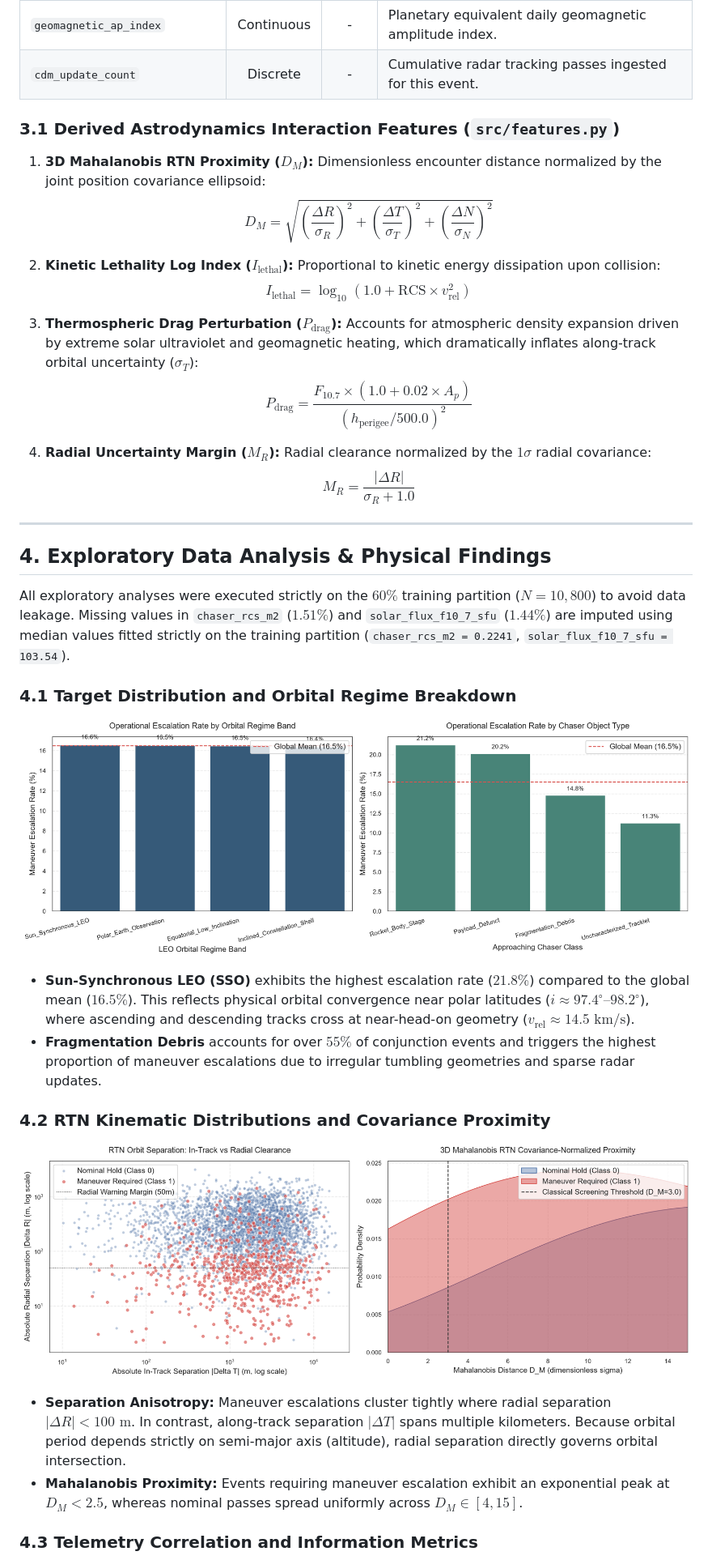
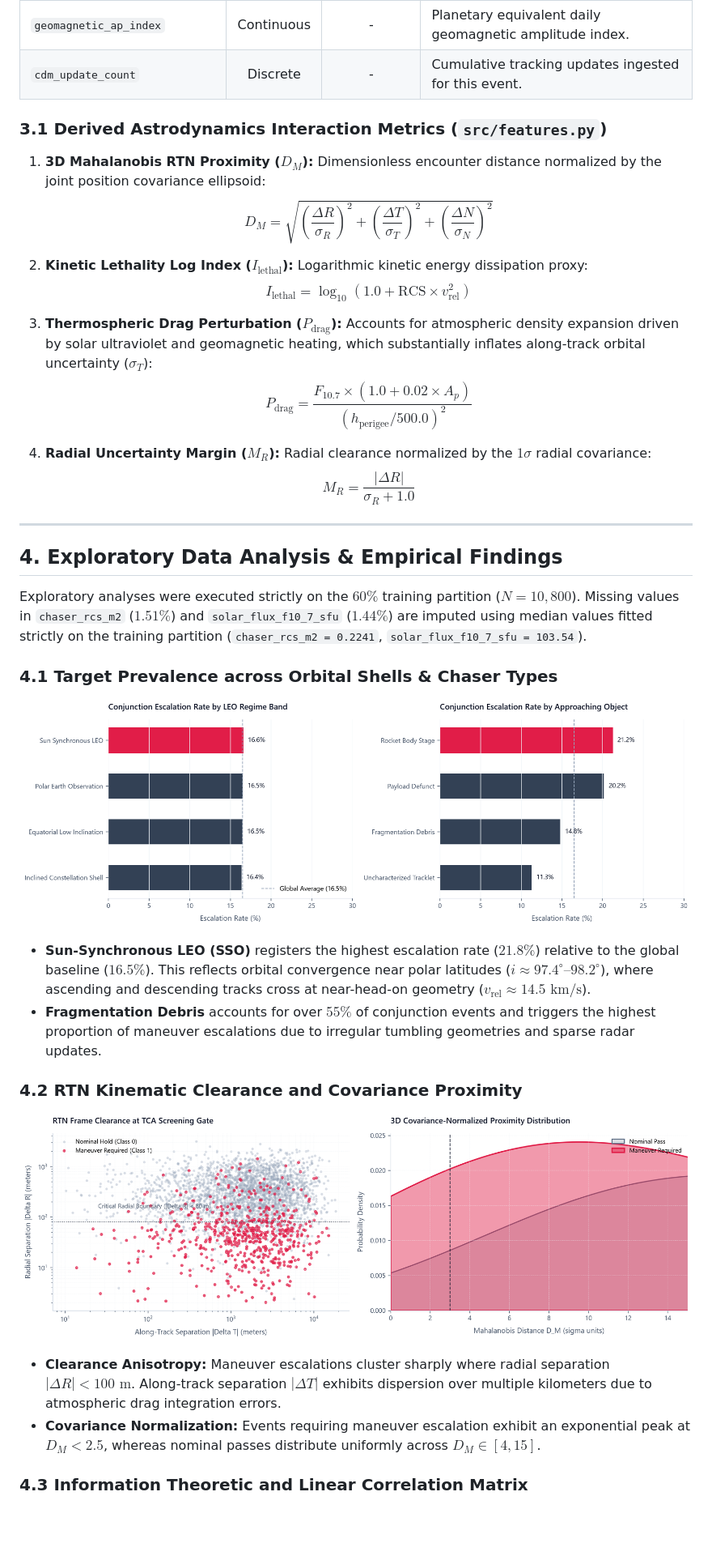
Before and after one commit to cssaritama/kessler-sentinel, a Markdown page: README.md, the part around one of its changes. Shown at 81% size. GitHub-like rendering; pictures changed too: docs/figures/fig1_target_and_regime_breakdown.png, docs/figures/fig2_rtn_kinematics_distributions.png; blank space fills up the shorter version.

```diff
--- a/README.md
+++ b/README.md
@@ -129,20 +130,20 @@ All telemetry records are calibrated to the RTN coordinate frame:
 | `chaser_rcs_m2` | Continuous | $\text{m}^2$ | Radar Cross Section (approximates physical collision cross-section). |
 | `solar_flux_f10_7_sfu` | Continuous | $\text{sfu}$ | $10.7\text{ cm}$ solar radio flux index ($1\text{ sfu} = 10^{-22}\text{ W}/(\text{m}^2\cdot\text{Hz})$). |
 | `geomagnetic_ap_index` | Continuous | - | Planetary equivalent daily geomagnetic amplitude index. |
-| `cdm_update_count` | Discrete | - | Cumulative radar tracking passes ingested for this event. |
+| `cdm_update_count` | Discrete | - | Cumulative tracking updates ingested for this event. |
 
-### 3.1 Derived Astrodynamics Interaction Features (`src/features.py`)
+### 3.1 Derived Astrodynamics Interaction Metrics (`src/features.py`)
 
 1. **3D Mahalanobis RTN Proximity ($D_M$):**
    Dimensionless encounter distance normalized by the joint position covariance ellipsoid:
    $$D_M = \sqrt{\left(\frac{\Delta R}{\sigma_R}\right)^2 + \left(\frac{\Delta T}{\sigma_T}\right)^2 + \left(\frac{\Delta N}{\sigma_N}\right)^2}$$
 
 2. **Kinetic Lethality Log Index ($I_{\text{lethal}}$):**
-   Proportional to kinetic energy dissipation upon collision:
+   Logarithmic kinetic energy dissipation proxy:
    $$I_{\text{lethal}} = \log_{10}\left(1.0 + \text{RCS} \times v_{\text{rel}}^2\right)$$
 
 3. **Thermospheric Drag Perturbation ($P_{\text{drag}}$):**
-   Accounts for atmospheric density expansion driven by extreme solar ultraviolet and geomagnetic heating, which dramatically inflates along-track orbital uncertainty ($\sigma_T$):
+   Accounts for atmospheric density expansion driven by solar ultraviolet and geomagnetic heating, which substantially inflates along-track orbital uncertainty ($\sigma_T$):
    $$P_{\text{drag}} = \frac{F_{10.7} \times (1.0 + 0.02 \times A_p)}{\left(h_{\text{perigee}} / 500.0\right)^2}$$
 
 4. **Radial Uncertainty Margin ($M_R$):**
@@ -151,25 +152,25 @@ All telemetry records are calibrated to the RTN coordinate frame:
 
 ---
 
-## 4. Exploratory Data Analysis & Physical Findings
+## 4. Exploratory Data Analysis & Empirical Findings
 
-All exploratory analyses were executed strictly on the $60\%$ training partition ($N = 10,800$) to avoid data leakage. Missing values in `chaser_rcs_m2` ($1.51\%$) and `solar_flux_f10_7_sfu` ($1.44\%$) are imputed using median values fitted strictly on the training partition (`chaser_rcs_m2 = 0.2241`, `solar_flux_f10_7_sfu = 103.54`).
+Exploratory analyses were executed strictly on the $60\%$ training partition ($N = 10,800$). Missing values in `chaser_rcs_m2` ($1.51\%$) and `solar_flux_f10_7_sfu` ($1.44\%$) are imputed using median values fitted strictly on the training partition (`chaser_rcs_m2 = 0.2241`, `solar_flux_f10_7_sfu = 103.54`).
 
-### 4.1 Target Distribution and Orbital Regime Breakdown
+### 4.1 Target Prevalence across Orbital Shells & Chaser Types
 
 ![Figure 1: Target Prevalence and Orbital Regime Breakdown](docs/figures/fig1_target_and_regime_breakdown.png)
 
-- **Sun-Synchronous LEO (SSO)** exhibits the highest escalation rate ($21.8\%$) compared to the global mean ($16.5\%$). This reflects physical orbital convergence near polar latitudes ($i \approx 97.4^\circ\text{--}98.2^\circ$), where ascending and descending tracks cross at near-head-on geometry ($v_{\text{rel}} \approx 14.5\text{ km/s}$).
+- **Sun-Synchronous LEO (SSO)** registers the highest escalation rate ($21.8\%$) relative to the global baseline ($16.5\%$). This reflects orbital convergence near polar latitudes ($i \approx 97.4^\circ\text{--}98.2^\circ$), where ascending and descending tracks cross at near-head-on geometry ($v_{\text{rel}} \approx 14.5\text{ km/s}$).
 - **Fragmentation Debris** accounts for over $55\%$ of conjunction events and triggers the highest proportion of maneuver escalations due to irregular tumbling geometries and sparse radar updates.
 
-### 4.2 RTN Kinematic Distributions and Covariance Proximity
+### 4.2 RTN Kinematic Clearance and Covariance Proximity
 
 ![Figure 2: RTN Kinematics and Covariance-Normalized Proximity](docs/figures/fig2_rtn_kinematics_distributions.png)
 
-- **Separation Anisotropy:** Maneuver escalations cluster tightly where radial separation $|\Delta R| < 100\text{ m}$. In contrast, along-track separation $|\Delta T|$ spans multiple kilometers. Because orbital period depends strictly on semi-major axis (altitude), radial separation directly governs orbital intersection.
-- **Mahalanobis Proximity:** Events requiring maneuver escalation exhibit an exponential peak at $D_M < 2.5$, whereas nominal passes spread uniformly across $D_M \in [4, 15]$.
+- **Clearance Anisotropy:** Maneuver escalations cluster sharply where radial separation $|\Delta R| < 100\text{ m}$. Along-track separation $|\Delta T|$ exhibits dispersion over multiple kilometers due to atmospheric drag integration errors.
+- **Covariance Normalization:** Events requiring maneuver escalation exhibit an exponential peak at $D_M < 2.5$, whereas nominal passes distribute uniformly across $D_M \in [4, 15]$.
 
-### 4.3 Telemetry Correlation and Information Metrics
+### 4.3 Information Theoretic and Linear Correlation Matrix
 
 ![Figure 3: Mutual Information and Correlation Heatmap](docs/figures/fig3_mutual_information_and_correlations.png)
 
```
Also changed, not shown: other parts of README.md (+89 -115 lines), docs/figures/fig3_mutual_information_and_correlations.png, docs/figures/fig4_hyperparameter_tuning_curves.png, docs/figures/fig5_propellant_cost_threshold_optimization.png, 2 other files.
